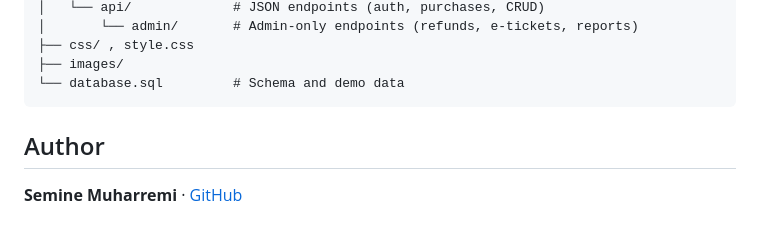
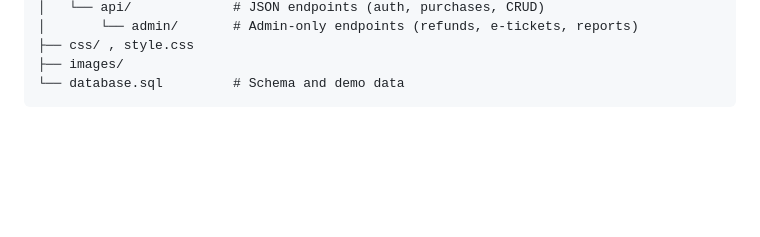
Before and after one commit to SemineMuharremi/NovaFestival, a Markdown page: README.md, the part around one of its changes. Drawn GitHub-style; blank space fills up the shorter version.

````diff
--- a/README.md
+++ b/README.md
@@ -90,7 +90,3 @@ To use different credentials, set the `DB_HOST`, `DB_PORT`, `DB_USER`, `DB_PASS`
 ├── images/
 └── database.sql         # Schema and demo data
 ```
-
-## Author
-
-**Semine Muharremi** · [GitHub](https://github.com/SemineMuharremi)
````
Also changed, not shown: other parts of README.md (+1 -1 lines).
